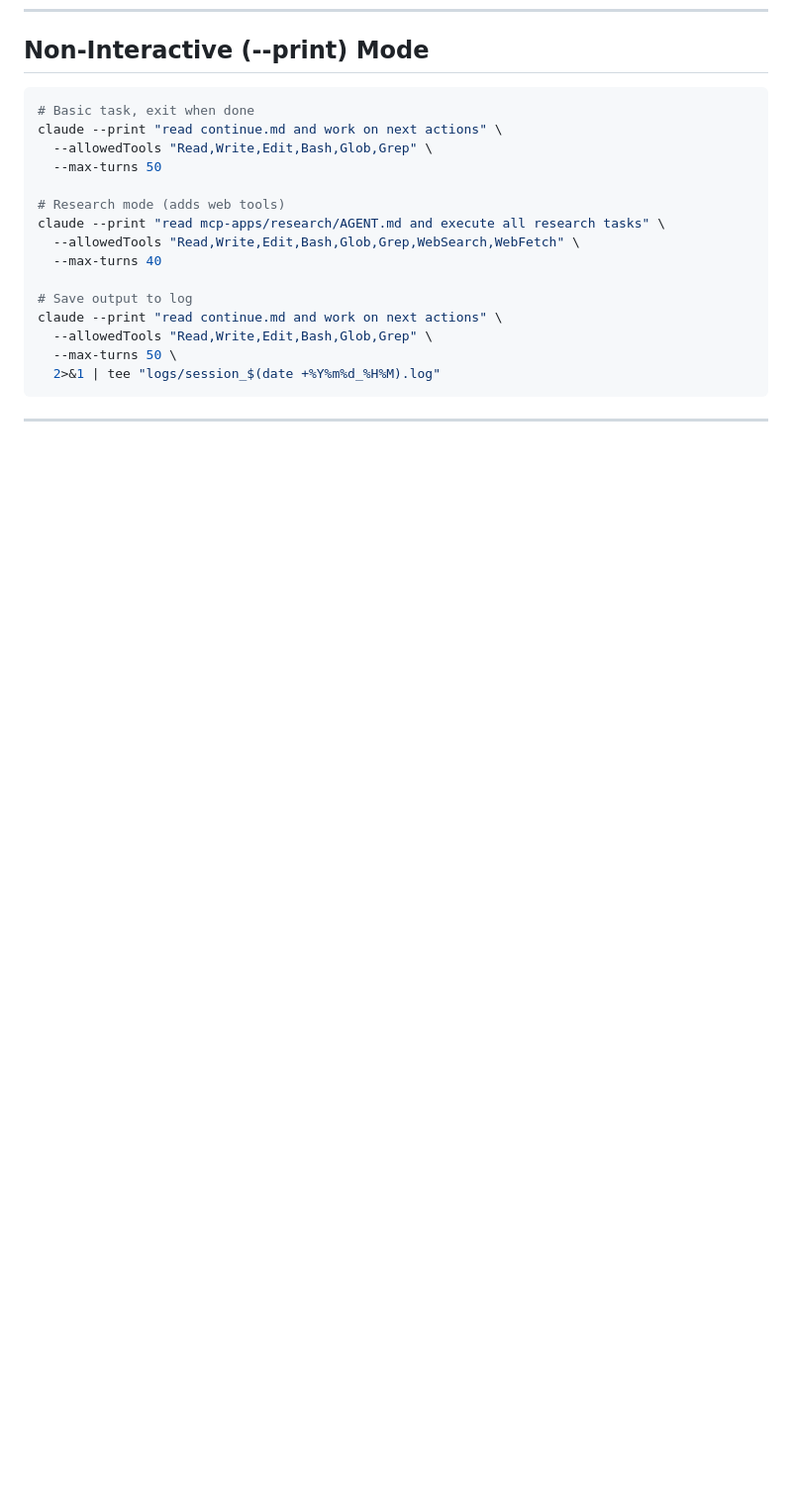
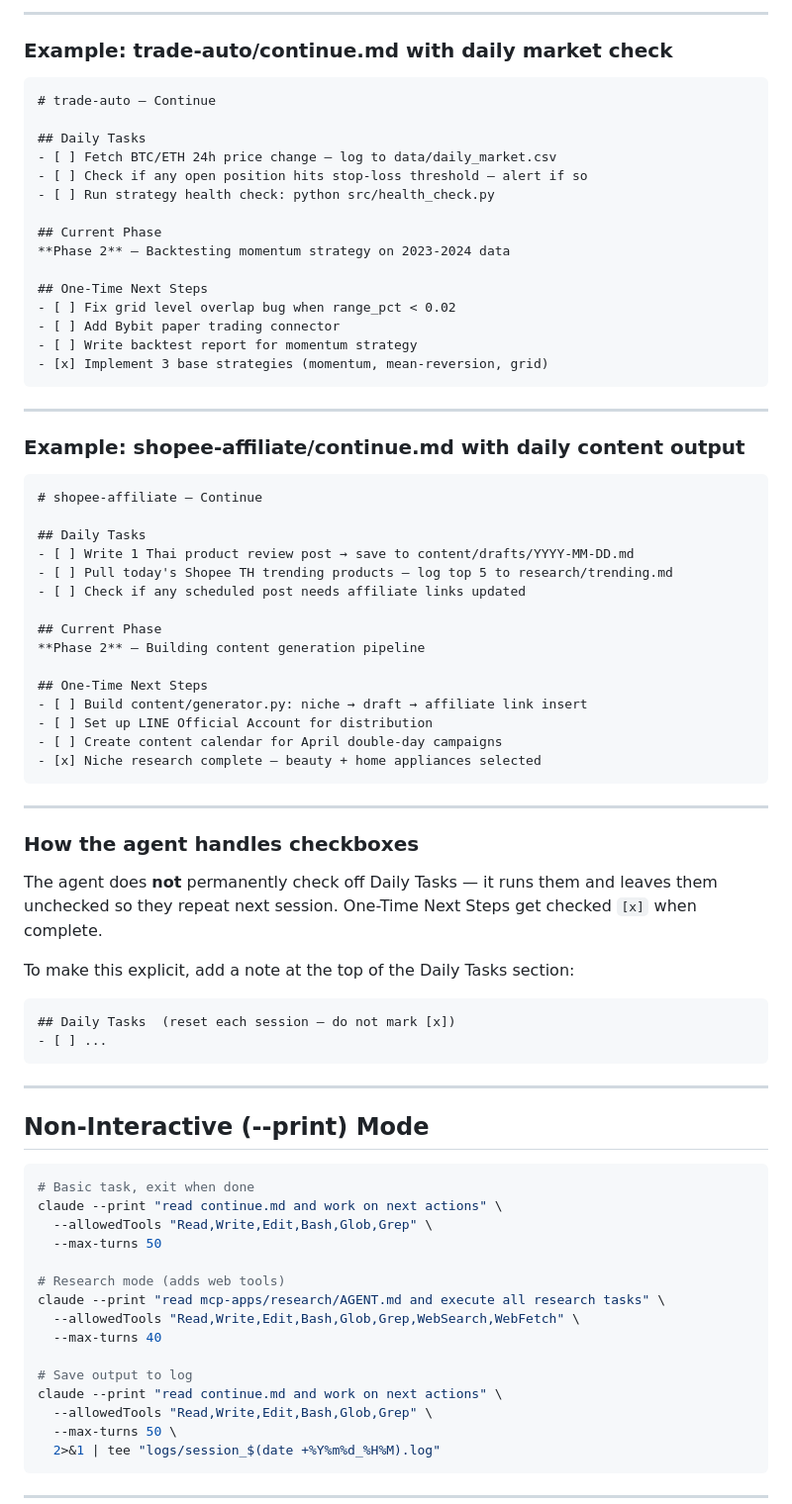
Before and after one commit to biggling/aiProjects, a Markdown page: example.md, the part around one of its changes. Shown at 99% size. Drawn GitHub-style; blank space fills up the shorter version.

````diff
--- a/example.md
+++ b/example.md
@@ -294,3 +375,64 @@ Output looks like:
+---
+
+### Example: trade-auto/continue.md with daily market check
+
+```markdown
+# trade-auto — Continue
+
+## Daily Tasks
+- [ ] Fetch BTC/ETH 24h price change — log to data/daily_market.csv
+- [ ] Check if any open position hits stop-loss threshold — alert if so
+- [ ] Run strategy health check: python src/health_check.py
+
+## Current Phase
+**Phase 2** — Backtesting momentum strategy on 2023-2024 data
+
+## One-Time Next Steps
+- [ ] Fix grid level overlap bug when range_pct < 0.02
+- [ ] Add Bybit paper trading connector
+- [ ] Write backtest report for momentum strategy
+- [x] Implement 3 base strategies (momentum, mean-reversion, grid)
+```
+
+---
+
+### Example: shopee-affiliate/continue.md with daily content output
+
+```markdown
+# shopee-affiliate — Continue
+
+## Daily Tasks
+- [ ] Write 1 Thai product review post → save to content/drafts/YYYY-MM-DD.md
+- [ ] Pull today's Shopee TH trending products — log top 5 to research/trending.md
+- [ ] Check if any scheduled post needs affiliate links updated
+
+## Current Phase
+**Phase 2** — Building content generation pipeline
+
+## One-Time Next Steps
+- [ ] Build content/generator.py: niche → draft → affiliate link insert
+- [ ] Set up LINE Official Account for distribution
+- [ ] Create content calendar for April double-day campaigns
+- [x] Niche research complete — beauty + home appliances selected
+```
+
+---
+
+### How the agent handles checkboxes
+
+The agent does **not** permanently check off Daily Tasks — it runs them and
+leaves them unchecked so they repeat next session. One-Time Next Steps get
+checked `[x]` when complete.
+
+To make this explicit, add a note at the top of the Daily Tasks section:
+
+```markdown
+## Daily Tasks  (reset each session — do not mark [x])
+- [ ] ...
+```
+
+---
+
 ## Non-Interactive (--print) Mode
 
 ```bash
````
Also changed, not shown: other parts of example.md (+81 -0 lines).
